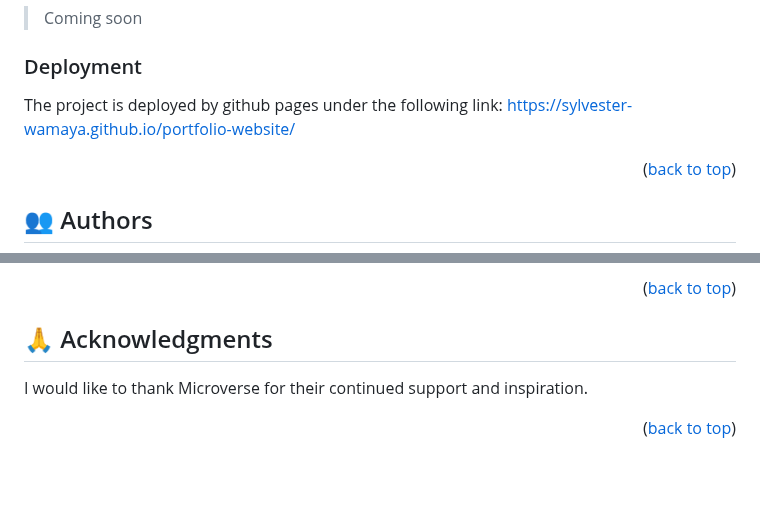
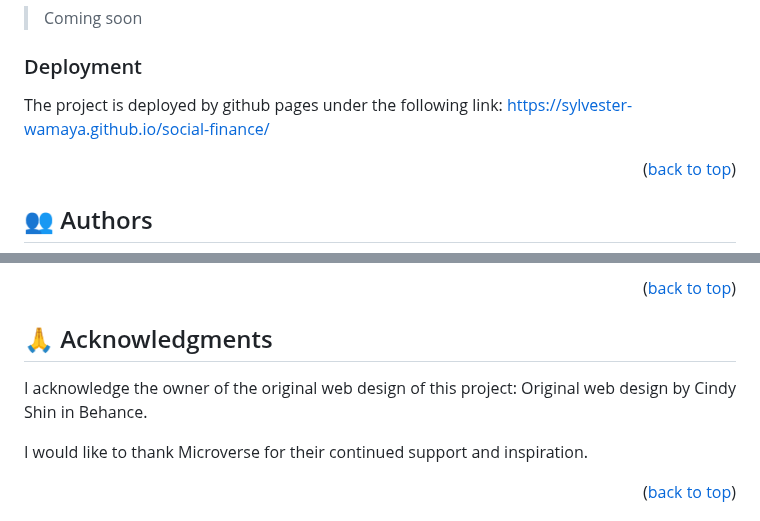
Before and after one commit to sylvester-wamaya/social-finance, a Markdown page: README.md, 2 parts joined by grey strips. Rendered like a GitHub page; blank space fills up the shorter version.

```diff
--- a/README.md
+++ b/README.md
@@ -147,7 +146,7 @@ explorer.exe index.html
 ### Deployment
 
 The project is deployed by github pages under the following link:
-https://sylvester-wamaya.github.io/portfolio-website/
+https://sylvester-wamaya.github.io/social-finance/
 
 <p align="right">(<a href="#readme-top">back to top</a>)</p>
 
@@ -198,7 +198,8 @@ If you like this project give it a ⭐.
 <!-- ACKNOWLEDGEMENTS -->
 
 ## 🙏 Acknowledgments <a name="acknowledgements"></a>
-
+I acknowledge the owner of the original web design of this project:
+Original web design by  Cindy Shin in Behance.
 
 I would like to thank Microverse for their continued support and inspiration.
 
```
Also changed, not shown: other parts of README.md (+10 -10 lines).
